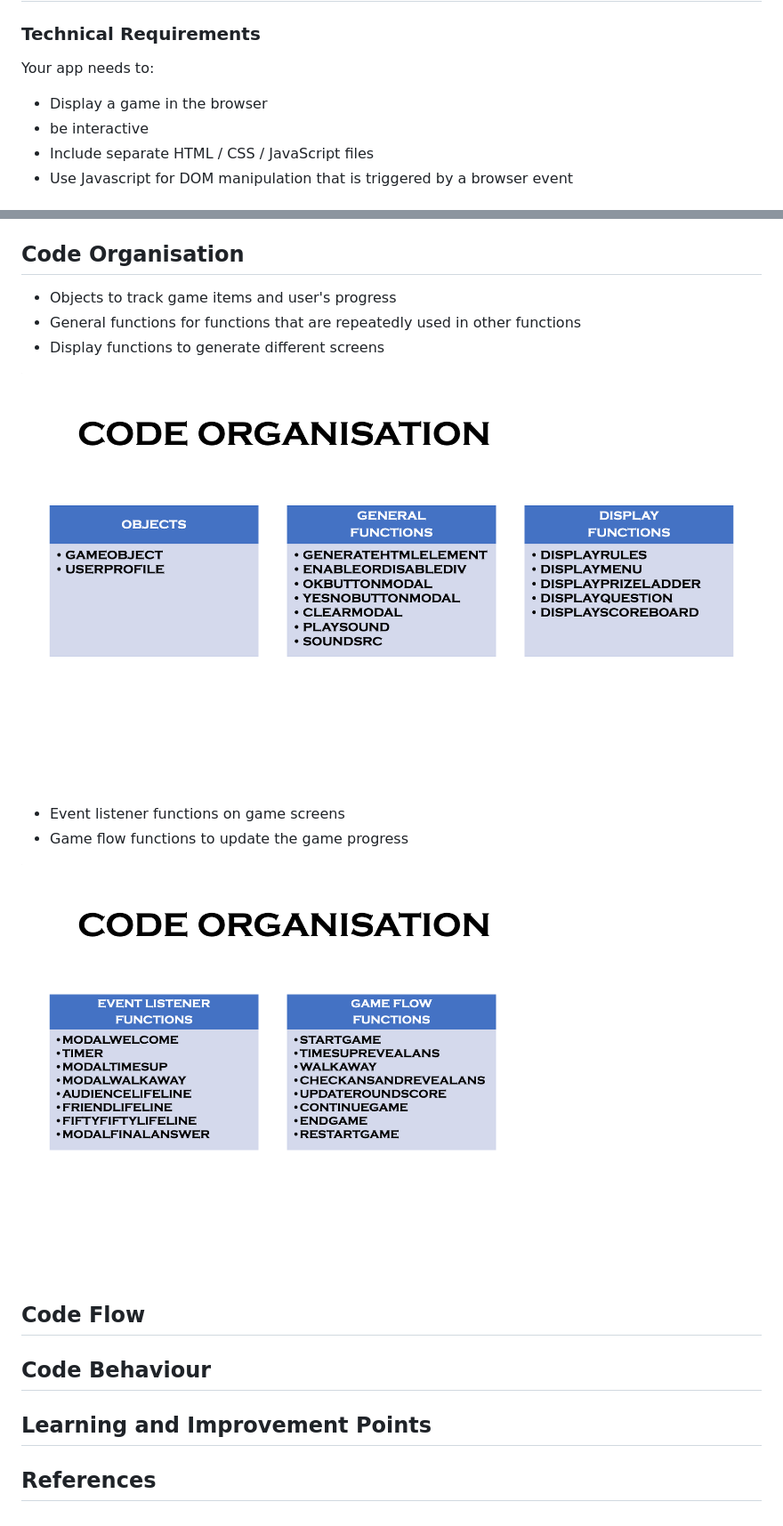
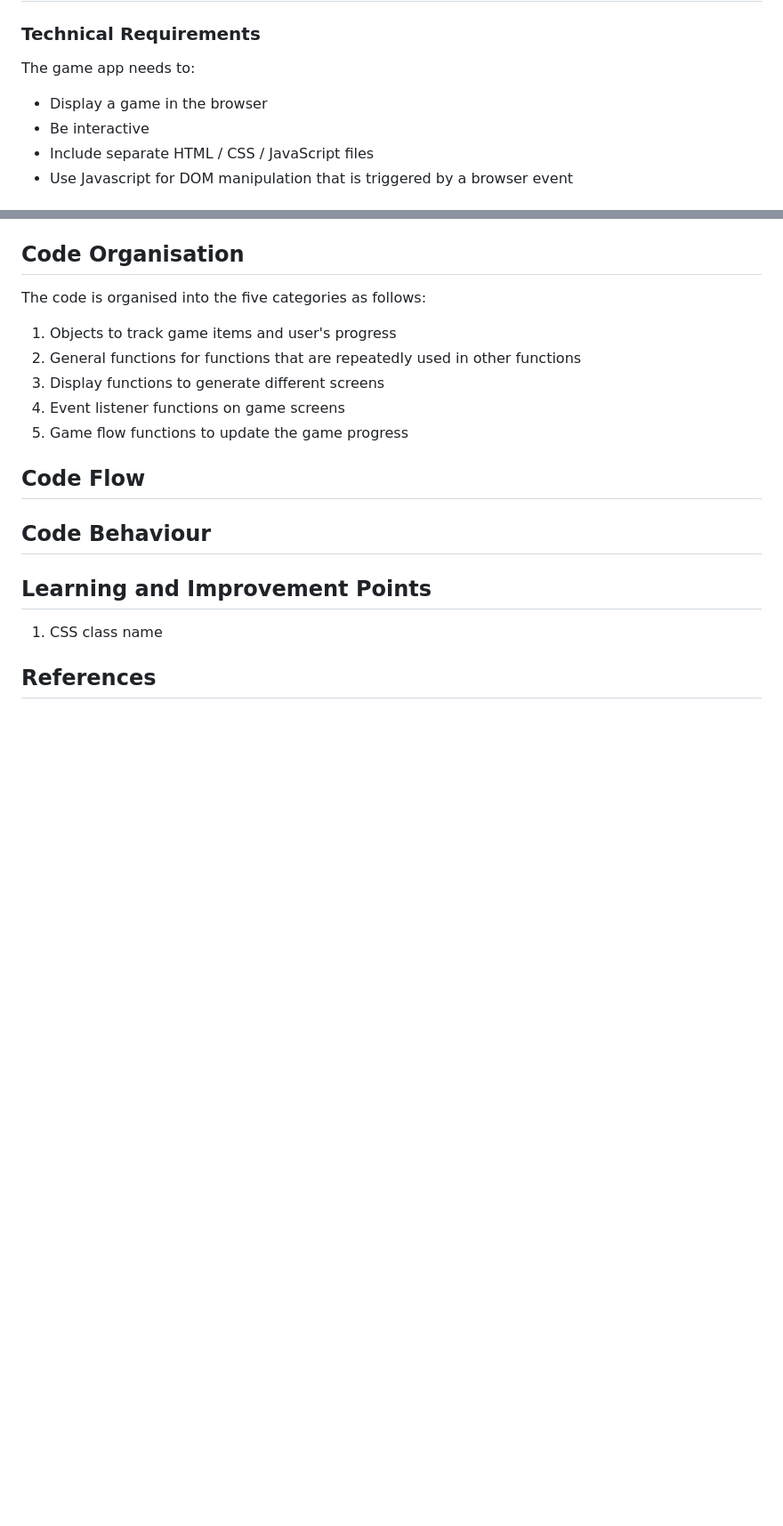
Before and after one commit to jiehaolim/ga-sei-project-1-wwbm, a Markdown page: README.md, 2 parts joined by grey strips. Shown: that part at 89% size. Drawn GitHub-style; pictures changed too: img/readme/CO-1.png (deleted), img/readme/CO-2.png (deleted); blank space fills up the shorter version.

Commit message:
66th commit - updated readme

```diff
--- a/README.md
+++ b/README.md
@@ -1,9 +1,9 @@
 # ![](./img/readme/ga_logo.svg) Project #1: The Game
 
 ### Technical Requirements
-Your app needs to:
+The game app needs to:
 - Display a game in the browser
-- be interactive
+- Be interactive
 - Include separate HTML / CSS / JavaScript files
 - Use Javascript for DOM manipulation that is triggered by a browser event
 
@@ -46,18 +47,17 @@ Play [Who Wants to be a Millionaire](https://wwbm.vercel.app/).
 
 ## Code Organisation
-- Objects to track game items and user's progress
-- General functions for functions that are repeatedly used in other functions
-- Display functions to generate different screens
-<p align="center"><img src="./img/readme/CO-1.png"/></p>
-
-- Event listener functions on game screens
-- Game flow functions to update the game progress
-<p align="center"><img src="./img/readme/CO-2.png"/></p>
+The code is organised into the five categories as follows:
+1. Objects to track game items and user's progress
+2. General functions for functions that are repeatedly used in other functions
+3. Display functions to generate different screens
+4. Event listener functions on game screens
+5. Game flow functions to update the game progress
 
 ## Code Flow
 
 ## Code Behaviour
 
 ## Learning and Improvement Points
+1. CSS class name
 
 ## References
```
Also changed, not shown: other parts of README.md (+1 -0 lines), img/readme/css-2.png (added).
